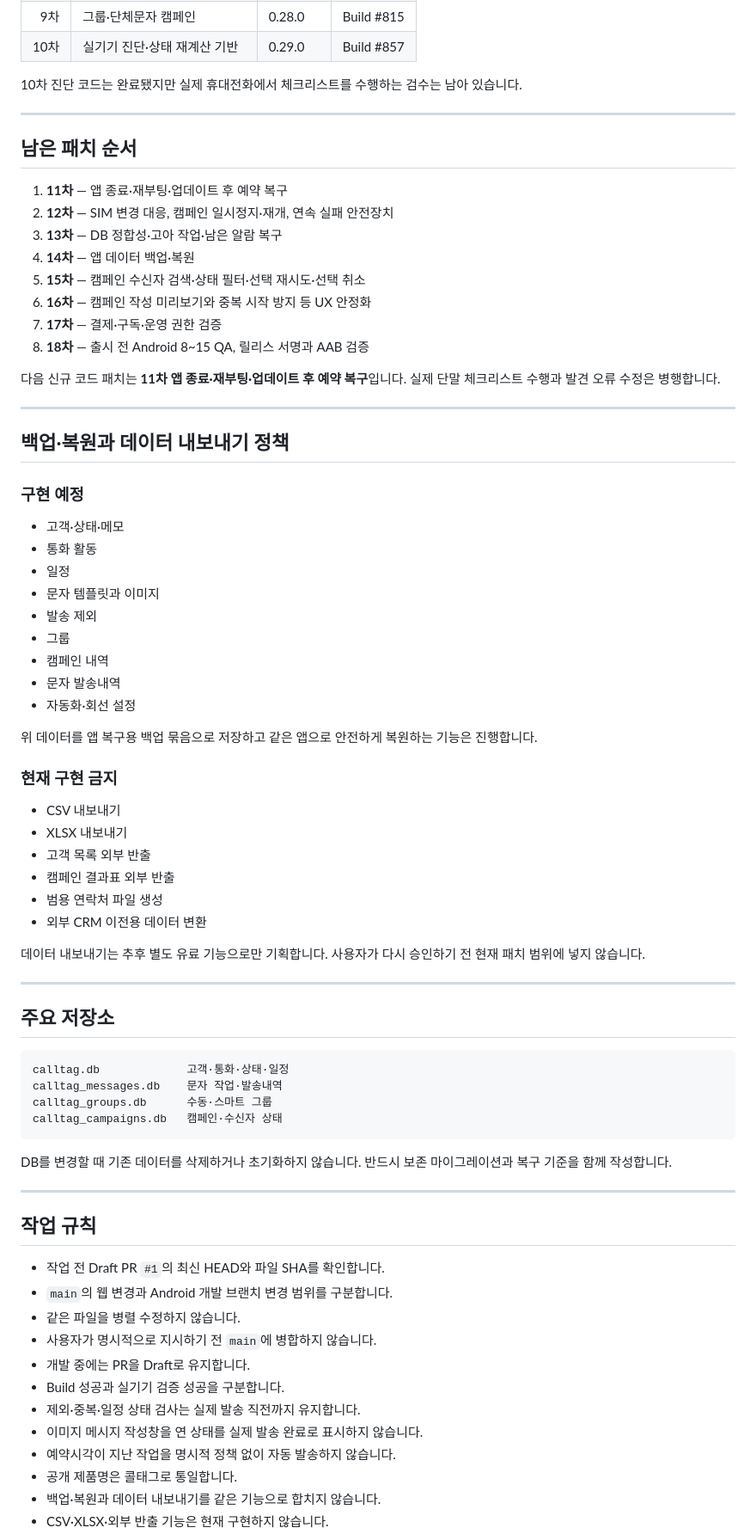
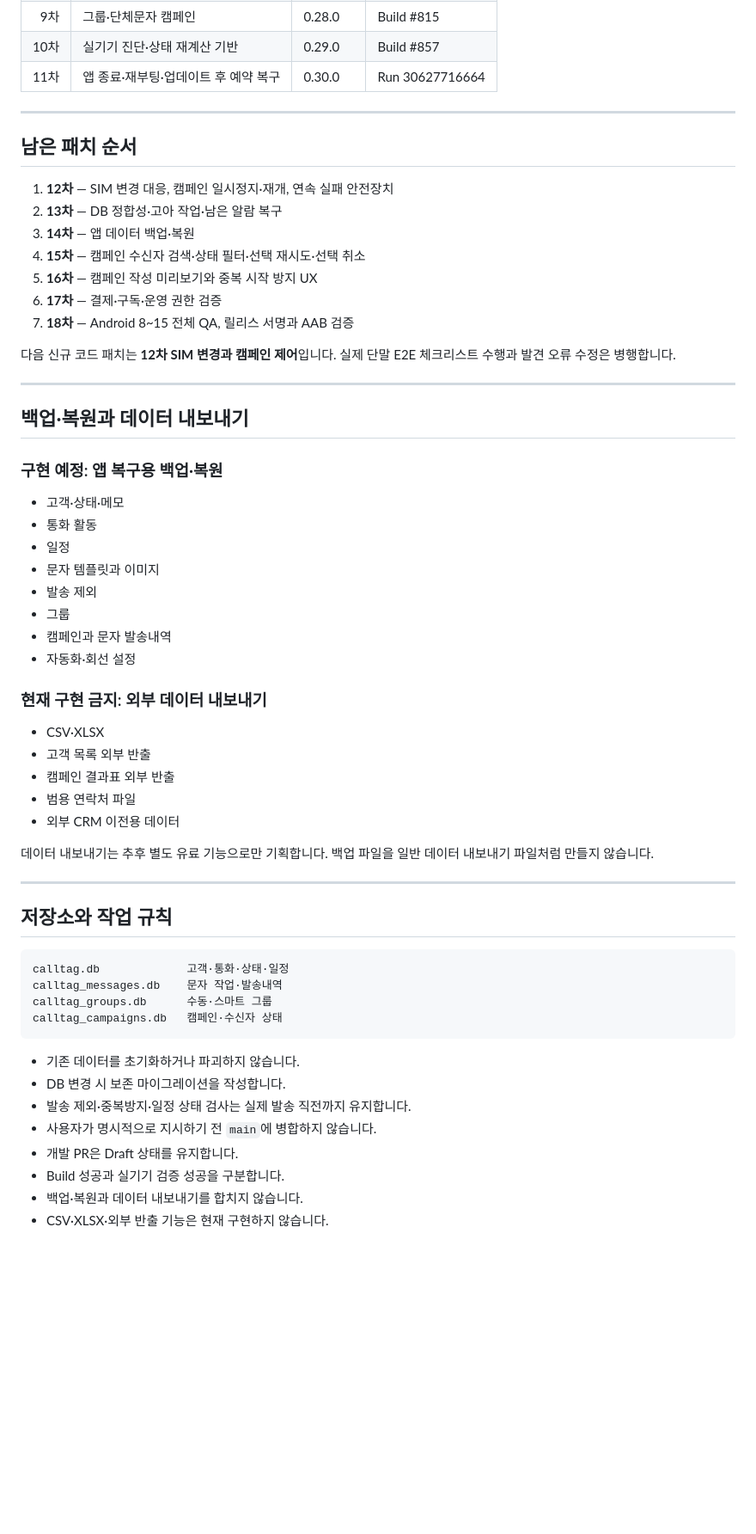
Before and after one commit to pc9839a-lgtm/calltag, a Markdown page: README.md, the part around one of its changes. Shown at 86% size. Rendered like a GitHub page; blank space fills up the shorter version.

````diff
--- a/README.md
+++ b/README.md
@@ -170,29 +161,27 @@ Build `#857`은 Java 컴파일, Debug APK 패키징, APK 업로드 성공을 뜻
 | 8차 | 이미지 템플릿·MMS 작성 흐름 | 0.27.0 | Build #784 |
 | 9차 | 그룹·단체문자 캠페인 | 0.28.0 | Build #815 |
 | 10차 | 실기기 진단·상태 재계산 기반 | 0.29.0 | Build #857 |
-
-10차 진단 코드는 완료됐지만 실제 휴대전화에서 체크리스트를 수행하는 검수는 남아 있습니다.
+| 11차 | 앱 종료·재부팅·업데이트 후 예약 복구 | 0.30.0 | Run 30627716664 |
 
 ---
 
 ## 남은 패치 순서
 
-1. **11차** — 앱 종료·재부팅·업데이트 후 예약 복구
-2. **12차** — SIM 변경 대응, 캠페인 일시정지·재개, 연속 실패 안전장치
-3. **13차** — DB 정합성·고아 작업·남은 알람 복구
-4. **14차** — 앱 데이터 백업·복원
-5. **15차** — 캠페인 수신자 검색·상태 필터·선택 재시도·선택 취소
-6. **16차** — 캠페인 작성 미리보기와 중복 시작 방지 등 UX 안정화
-7. **17차** — 결제·구독·운영 권한 검증
-8. **18차** — 출시 전 Android 8~15 QA, 릴리스 서명과 AAB 검증
+1. **12차** — SIM 변경 대응, 캠페인 일시정지·재개, 연속 실패 안전장치
+2. **13차** — DB 정합성·고아 작업·남은 알람 복구
+3. **14차** — 앱 데이터 백업·복원
+4. **15차** — 캠페인 수신자 검색·상태 필터·선택 재시도·선택 취소
+5. **16차** — 캠페인 작성 미리보기와 중복 시작 방지 UX
+6. **17차** — 결제·구독·운영 권한 검증
+7. **18차** — Android 8~15 전체 QA, 릴리스 서명과 AAB 검증
 
-다음 신규 코드 패치는 **11차 앱 종료·재부팅·업데이트 후 예약 복구**입니다. 실제 단말 체크리스트 수행과 발견 오류 수정은 병행합니다.
+다음 신규 코드 패치는 **12차 SIM 변경과 캠페인 제어**입니다. 실제 단말 E2E 체크리스트 수행과 발견 오류 수정은 병행합니다.
 
 ---
 
-## 백업·복원과 데이터 내보내기 정책
+## 백업·복원과 데이터 내보내기
 
-### 구현 예정
+### 구현 예정: 앱 복구용 백업·복원
 
 - 고객·상태·메모
 - 통화 활동
@@ -200,26 +189,22 @@ Build `#857`은 Java 컴파일, Debug APK 패키징, APK 업로드 성공을 뜻
 - 문자 템플릿과 이미지
 - 발송 제외
 - 그룹
-- 캠페인 내역
-- 문자 발송내역
+- 캠페인과 문자 발송내역
 - 자동화·회선 설정
 
-위 데이터를 앱 복구용 백업 묶음으로 저장하고 같은 앱으로 안전하게 복원하는 기능은 진행합니다.
+### 현재 구현 금지: 외부 데이터 내보내기
 
-### 현재 구현 금지
-
-- CSV 내보내기
-- XLSX 내보내기
+- CSV·XLSX
 - 고객 목록 외부 반출
 - 캠페인 결과표 외부 반출
-- 범용 연락처 파일 생성
-- 외부 CRM 이전용 데이터 변환
+- 범용 연락처 파일
+- 외부 CRM 이전용 데이터
 
-데이터 내보내기는 추후 별도 유료 기능으로만 기획합니다. 사용자가 다시 승인하기 전 현재 패치 범위에 넣지 않습니다.
+데이터 내보내기는 추후 별도 유료 기능으로만 기획합니다. 백업 파일을 일반 데이터 내보내기 파일처럼 만들지 않습니다.
 
 ---
 
-## 주요 저장소
+## 저장소와 작업 규칙
 
 ```text
 calltag.db             고객·통화·상태·일정
@@ -228,21 +213,11 @@ calltag_groups.db      수동·스마트 그룹
 calltag_campaigns.db   캠페인·수신자 상태
 ```
 
-DB를 변경할 때 기존 데이터를 삭제하거나 초기화하지 않습니다. 반드시 보존 마이그레이션과 복구 기준을 함께 작성합니다.
-
----
-
-## 작업 규칙
-
-- 작업 전 Draft PR `#1`의 최신 HEAD와 파일 SHA를 확인합니다.
-- `main`의 웹 변경과 Android 개발 브랜치 변경 범위를 구분합니다.
-- 같은 파일을 병렬 수정하지 않습니다.
+- 기존 데이터를 초기화하거나 파괴하지 않습니다.
+- DB 변경 시 보존 마이그레이션을 작성합니다.
+- 발송 제외·중복방지·일정 상태 검사는 실제 발송 직전까지 유지합니다.
 - 사용자가 명시적으로 지시하기 전 `main`에 병합하지 않습니다.
-- 개발 중에는 PR을 Draft로 유지합니다.
+- 개발 PR은 Draft 상태를 유지합니다.
 - Build 성공과 실기기 검증 성공을 구분합니다.
-- 제외·중복·일정 상태 검사는 실제 발송 직전까지 유지합니다.
-- 이미지 메시지 작성창을 연 상태를 실제 발송 완료로 표시하지 않습니다.
-- 예약시각이 지난 작업을 명시적 정책 없이 자동 발송하지 않습니다.
-- 공개 제품명은 콜태그로 통일합니다.
-- 백업·복원과 데이터 내보내기를 같은 기능으로 합치지 않습니다.
+- 백업·복원과 데이터 내보내기를 합치지 않습니다.
 - CSV·XLSX·외부 반출 기능은 현재 구현하지 않습니다.
````
Also changed, not shown: other parts of README.md (+58 -81 lines).
